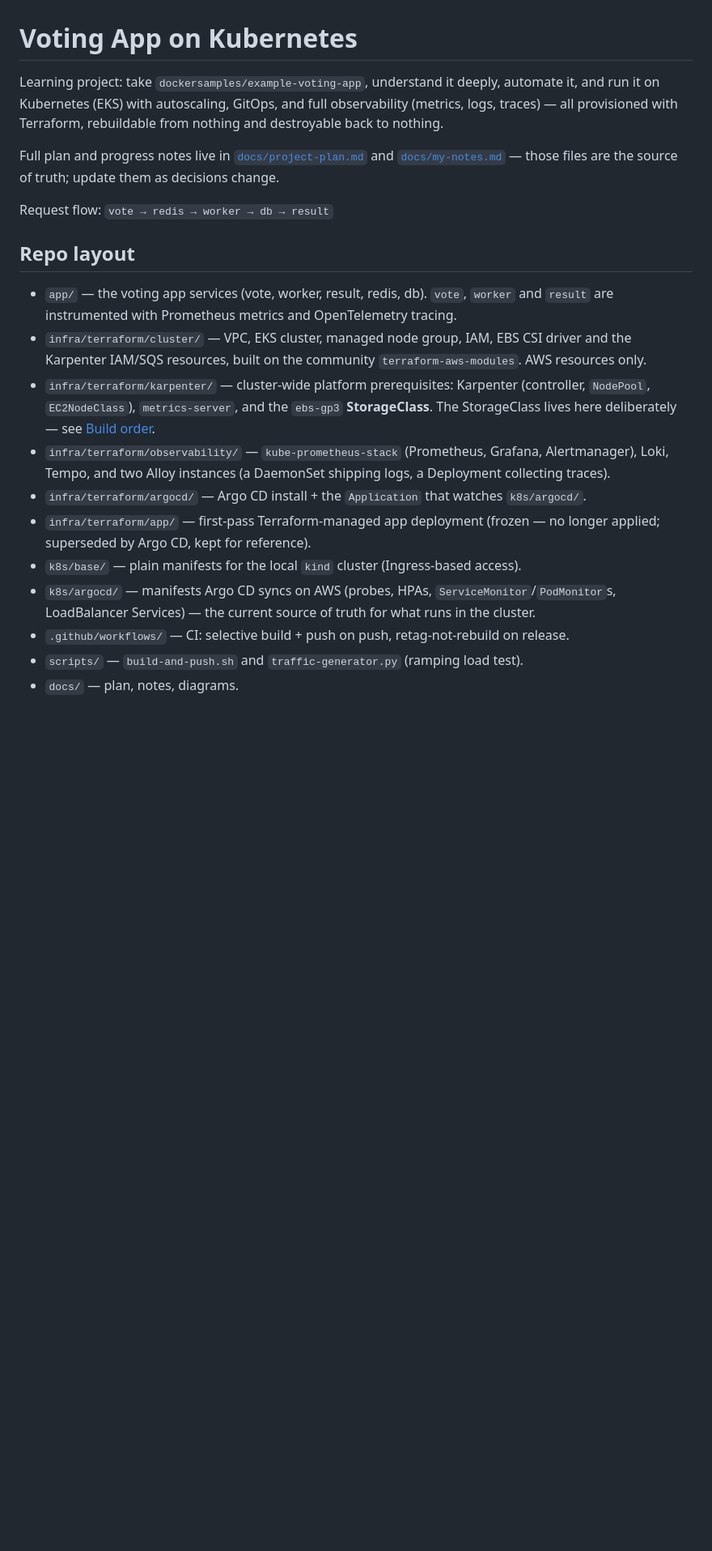
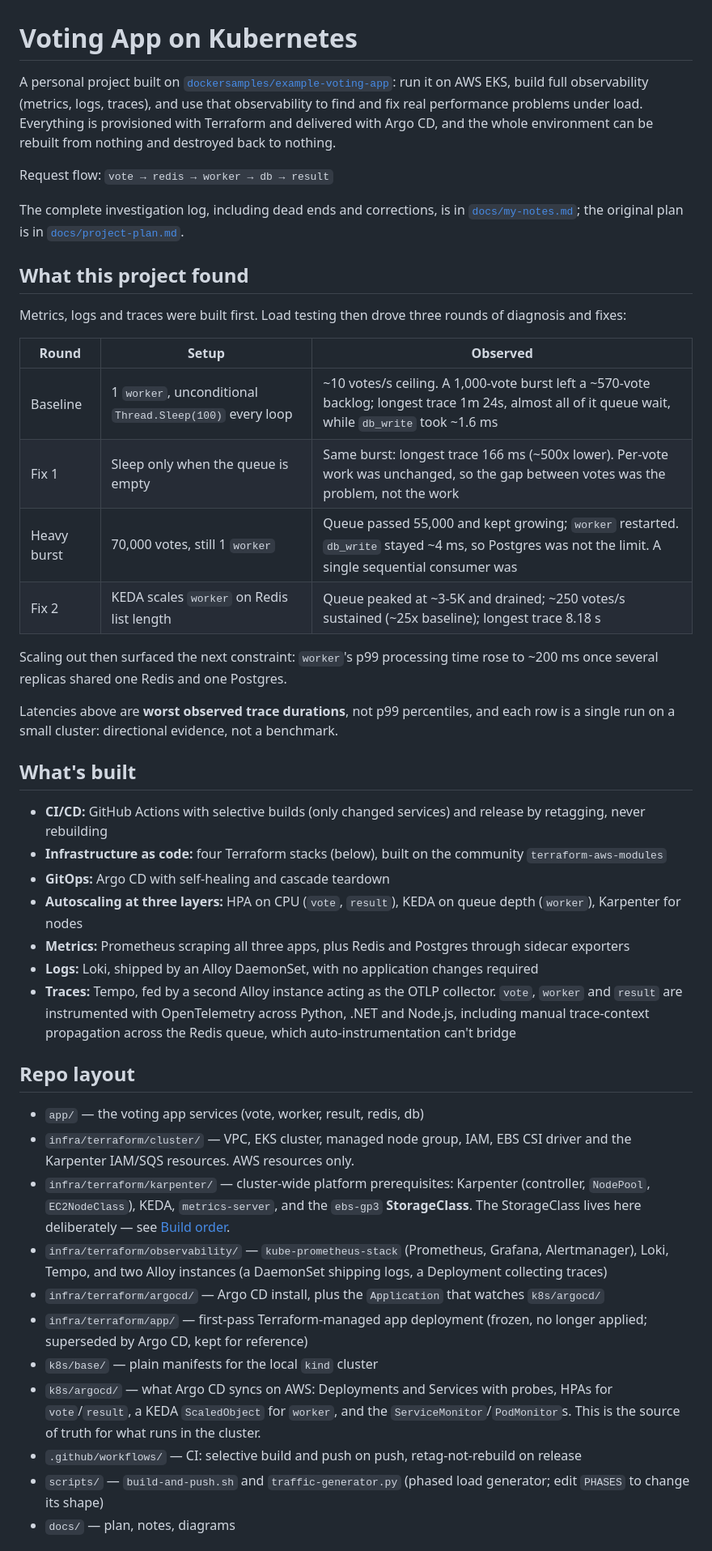
Before and after one commit to vkctl/voting-app-k8s, a Markdown page: README.md, the part around one of its changes. Shown at 81% size. Drawn GitHub-style; blank space fills up the shorter version.

```diff
--- a/README.md
+++ b/README.md
@@ -1,33 +1,62 @@
 # Voting App on Kubernetes
 
-Learning project: take `dockersamples/example-voting-app`, understand it deeply, automate it, and
-run it on Kubernetes (EKS) with autoscaling, GitOps, and full observability (metrics, logs,
-traces) — all provisioned with Terraform, rebuildable from nothing and destroyable back to nothing.
-
-Full plan and progress notes live in [`docs/project-plan.md`](docs/project-plan.md) and
-[`docs/my-notes.md`](docs/my-notes.md) — those files are the source of truth; update them as
-decisions change.
+A personal project built on [`dockersamples/example-voting-app`](https://github.com/dockersamples/example-voting-app):
+run it on AWS EKS, build full observability (metrics, logs, traces), and use that observability to
+find and fix real performance problems under load. Everything is provisioned with Terraform and
+delivered with Argo CD, and the whole environment can be rebuilt from nothing and destroyed back to nothing.
 
 Request flow: `vote → redis → worker → db → result`
 
+The complete investigation log, including dead ends and corrections, is in
+[`docs/my-notes.md`](docs/my-notes.md); the original plan is in [`docs/project-plan.md`](docs/project-plan.md).
+
+## What this project found
+
+Metrics, logs and traces were built first. Load testing then drove three rounds of diagnosis and fixes:
+
+| Round | Setup | Observed |
+|---|---|---|
+| Baseline | 1 `worker`, unconditional `Thread.Sleep(100)` every loop | ~10 votes/s ceiling. A 1,000-vote burst left a ~570-vote backlog; longest trace 1m 24s, almost all of it queue wait, while `db_write` took ~1.6 ms |
+| Fix 1 | Sleep only when the queue is empty | Same burst: longest trace 166 ms (~500x lower). Per-vote work was unchanged, so the gap between votes was the problem, not the work |
+| Heavy burst | 70,000 votes, still 1 `worker` | Queue passed 55,000 and kept growing; `worker` restarted. `db_write` stayed ~4 ms, so Postgres was not the limit. A single sequential consumer was |
+| Fix 2 | KEDA scales `worker` on Redis list length | Queue peaked at ~3-5K and drained; ~250 votes/s sustained (~25x baseline); longest trace 8.18 s |
+
+Scaling out then surfaced the next constraint: `worker`'s p99 processing time rose to ~200 ms once several
+replicas shared one Redis and one Postgres.
+
+Latencies above are **worst observed trace durations**, not p99 percentiles, and each row is a single run on a
+small cluster: directional evidence, not a benchmark.
+
+## What's built
+
+- **CI/CD:** GitHub Actions with selective builds (only changed services) and release by retagging, never rebuilding
+- **Infrastructure as code:** four Terraform stacks (below), built on the community `terraform-aws-modules`
+- **GitOps:** Argo CD with self-healing and cascade teardown
+- **Autoscaling at three layers:** HPA on CPU (`vote`, `result`), KEDA on queue depth (`worker`), Karpenter for nodes
+- **Metrics:** Prometheus scraping all three apps, plus Redis and Postgres through sidecar exporters
+- **Logs:** Loki, shipped by an Alloy DaemonSet, with no application changes required
+- **Traces:** Tempo, fed by a second Alloy instance acting as the OTLP collector. `vote`, `worker` and `result`
+  are instrumented with OpenTelemetry across Python, .NET and Node.js, including manual trace-context
+  propagation across the Redis queue, which auto-instrumentation can't bridge
+
 ## Repo layout
 
-- `app/` — the voting app services (vote, worker, result, redis, db). `vote`, `worker` and
-  `result` are instrumented with Prometheus metrics and OpenTelemetry tracing.
-- `infra/terraform/cluster/` — VPC, EKS cluster, managed node group, IAM, EBS CSI driver and the
-  Karpenter IAM/SQS resources, built on the community `terraform-aws-modules`. AWS resources only.
-- `infra/terraform/karpenter/` — cluster-wide platform prerequisites: Karpenter (controller,
-  `NodePool`, `EC2NodeClass`), `metrics-server`, and the `ebs-gp3` **StorageClass**. The
-  StorageClass lives here deliberately — see [Build order](#build-order-matters).
-- `infra/terraform/observability/` — `kube-prometheus-stack` (Prometheus, Grafana, Alertmanager),
-  Loki, Tempo, and two Alloy instances (a DaemonSet shipping logs, a Deployment collecting traces).
-- `infra/terraform/argocd/` — Argo CD install + the `Application` that watches `k8s/argocd/`.
-- `infra/terraform/app/` — first-pass Terraform-managed app deployment (frozen — no longer
-  applied; superseded by Argo CD, kept for reference).
-- `k8s/base/` — plain manifests for the local `kind` cluster (Ingress-based access).
-- `k8s/argocd/` — manifests Argo CD syncs on AWS (probes, HPAs, `ServiceMonitor`/`PodMonitor`s,
-  LoadBalancer Services) — the current source of truth for what runs in the cluster.
-- `.github/workflows/` — CI: selective build + push on push, retag-not-rebuild on release.
-- `scripts/` — `build-and-push.sh` and `traffic-generator.py` (ramping load test).
-- `docs/` — plan, notes, diagrams.
+- `app/` — the voting app services (vote, worker, result, redis, db)
+- `infra/terraform/cluster/` — VPC, EKS cluster, managed node group, IAM, EBS CSI driver and the Karpenter
+  IAM/SQS resources. AWS resources only.
+- `infra/terraform/karpenter/` — cluster-wide platform prerequisites: Karpenter (controller, `NodePool`,
+  `EC2NodeClass`), KEDA, `metrics-server`, and the `ebs-gp3` **StorageClass**. The StorageClass lives here
+  deliberately — see [Build order](#build-order-matters).
+- `infra/terraform/observability/` — `kube-prometheus-stack` (Prometheus, Grafana, Alertmanager), Loki, Tempo,
+  and two Alloy instances (a DaemonSet shipping logs, a Deployment collecting traces)
+- `infra/terraform/argocd/` — Argo CD install, plus the `Application` that watches `k8s/argocd/`
+- `infra/terraform/app/` — first-pass Terraform-managed app deployment (frozen, no longer applied; superseded
+  by Argo CD, kept for reference)
+- `k8s/base/` — plain manifests for the local `kind` cluster
+- `k8s/argocd/` — what Argo CD syncs on AWS: Deployments and Services with probes, HPAs for `vote`/`result`, a
+  KEDA `ScaledObject` for `worker`, and the `ServiceMonitor`/`PodMonitor`s. This is the source of truth for
+  what runs in the cluster.
+- `.github/workflows/` — CI: selective build and push on push, retag-not-rebuild on release
+- `scripts/` — `build-and-push.sh` and `traffic-generator.py` (phased load generator; edit `PHASES` to change its shape)
+- `docs/` — plan, notes, diagrams
 
```
Also changed, not shown: other parts of README.md (+27 -39 lines).
